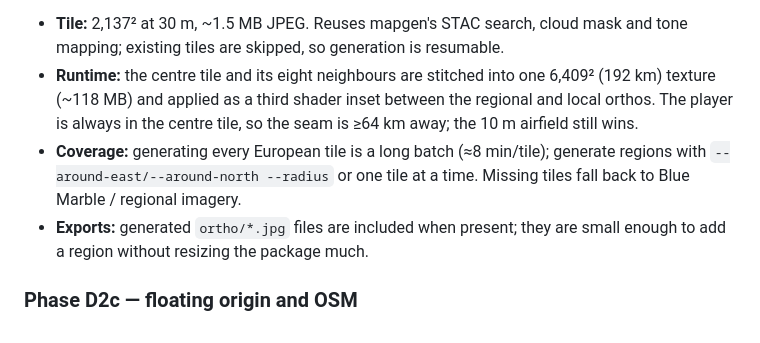
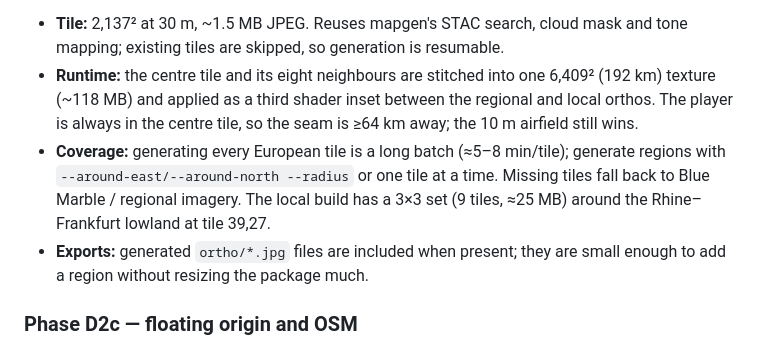
Before and after one commit to popicka70/iron-skies, a Markdown page: docs/plan-europe-heightmap.md, the part around the change. Drawn GitHub-style.

```diff
--- a/docs/plan-europe-heightmap.md
+++ b/docs/plan-europe-heightmap.md
@@ -114,9 +114,10 @@ writes `ortho/tile_XX_YY.jpg` into the 30 m bundle.
   6,409² (192 km) texture (~118 MB) and applied as a third shader inset between the
   regional and local orthos. The player is always in the centre tile, so the seam is
   ≥64 km away; the 10 m airfield still wins.
-- **Coverage:** generating every European tile is a long batch (≈8 min/tile); generate
+- **Coverage:** generating every European tile is a long batch (≈5–8 min/tile); generate
   regions with `--around-east/--around-north --radius` or one tile at a time. Missing
-  tiles fall back to Blue Marble / regional imagery.
+  tiles fall back to Blue Marble / regional imagery. The local build has a 3×3 set
+  (9 tiles, ≈25 MB) around the Rhine–Frankfurt lowland at tile 39,27.
 - **Exports:** generated `ortho/*.jpg` files are included when present; they are small
   enough to add a region without resizing the package much.
 
```
Also changed, not shown: README.md (+8 -1 lines), docs/media/m0-europe-ortho.jpg (added).
